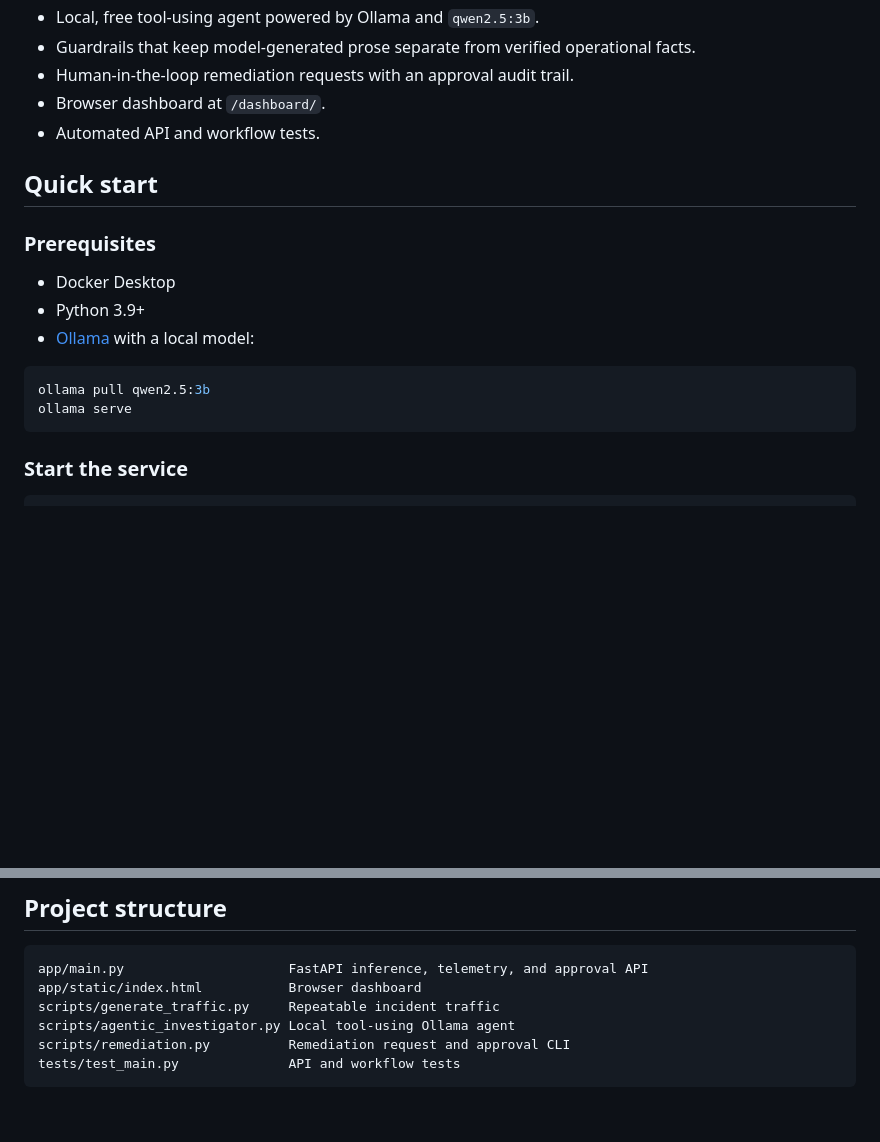
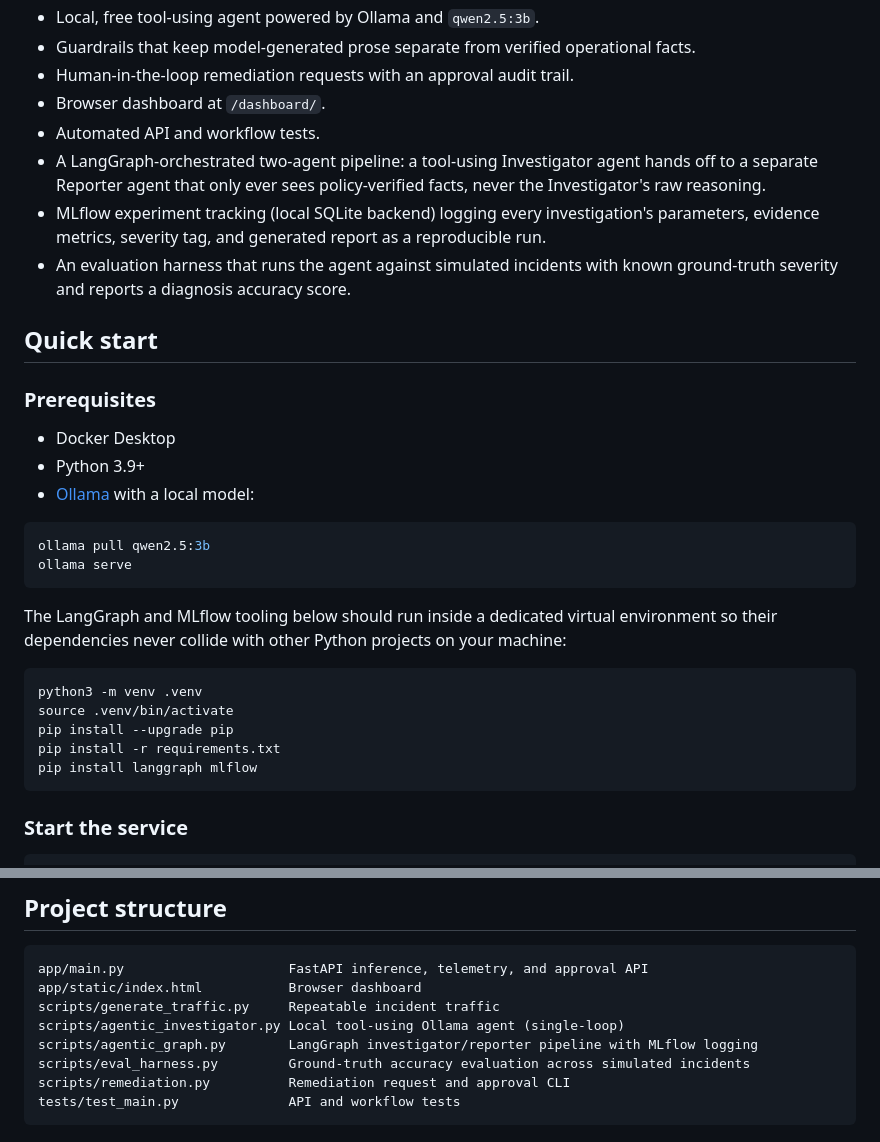
Before and after one commit to SatyaPandian/AegisOps, a Markdown page: README.md, 2 parts joined by grey strips. GitHub-like rendering; blank space fills up the shorter version.

````diff
--- a/README.md
+++ b/README.md
@@ -39,6 +39,9 @@ flowchart LR
 - Human-in-the-loop remediation requests with an approval audit trail.
 - Browser dashboard at `/dashboard/`.
 - Automated API and workflow tests.
+- A LangGraph-orchestrated two-agent pipeline: a tool-using Investigator agent hands off to a separate Reporter agent that only ever sees policy-verified facts, never the Investigator's raw reasoning.
+- MLflow experiment tracking (local SQLite backend) logging every investigation's parameters, evidence metrics, severity tag, and generated report as a reproducible run.
+- An evaluation harness that runs the agent against simulated incidents with known ground-truth severity and reports a diagnosis accuracy score.
 
 ## Quick start
 
@@ -51,6 +54,16 @@ flowchart LR
 ```bash
 ollama pull qwen2.5:3b
 ollama serve
+```
+
+The LangGraph and MLflow tooling below should run inside a dedicated virtual environment so their dependencies never collide with other Python projects on your machine:
+
+```bash
+python3 -m venv .venv
+source .venv/bin/activate
+pip install --upgrade pip
+pip install -r requirements.txt
+pip install langgraph mlflow
 ```
 
 ### Start the service
@@ -109,7 +171,9 @@ make test
 app/main.py                     FastAPI inference, telemetry, and approval API
 app/static/index.html           Browser dashboard
 scripts/generate_traffic.py     Repeatable incident traffic
-scripts/agentic_investigator.py Local tool-using Ollama agent
+scripts/agentic_investigator.py Local tool-using Ollama agent (single-loop)
+scripts/agentic_graph.py        LangGraph investigator/reporter pipeline with MLflow logging
+scripts/eval_harness.py         Ground-truth accuracy evaluation across simulated incidents
 scripts/remediation.py          Remediation request and approval CLI
 tests/test_main.py              API and workflow tests
 ```
````
Also changed, not shown: other parts of README.md (+49 -0 lines).
